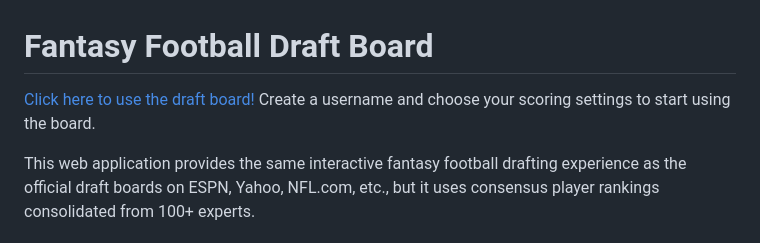
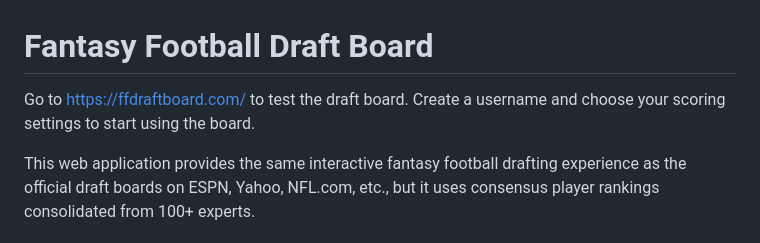
Before and after one commit to mengeling/fantasy-football-draft-board-v2, a Markdown page: README.md, the part around the change. Rendered like a GitHub page.

Commit message:
Update domain

```diff
--- a/README.md
+++ b/README.md
@@ -1,6 +1,6 @@
 # Fantasy Football Draft Board
 
-[Click here to use the draft board!](http://100.29.78.245/) Create a username and choose your scoring settings to start using the board.
+Go to [https://ffdraftboard.com/](https://ffdraftboard.com/) to test the draft board. Create a username and choose your scoring settings to start using the board.
 
 This web application provides the same interactive fantasy football drafting experience as the official draft boards on ESPN, Yahoo, NFL.com, etc., but it uses consensus player rankings consolidated from 100+ experts.
 
```
